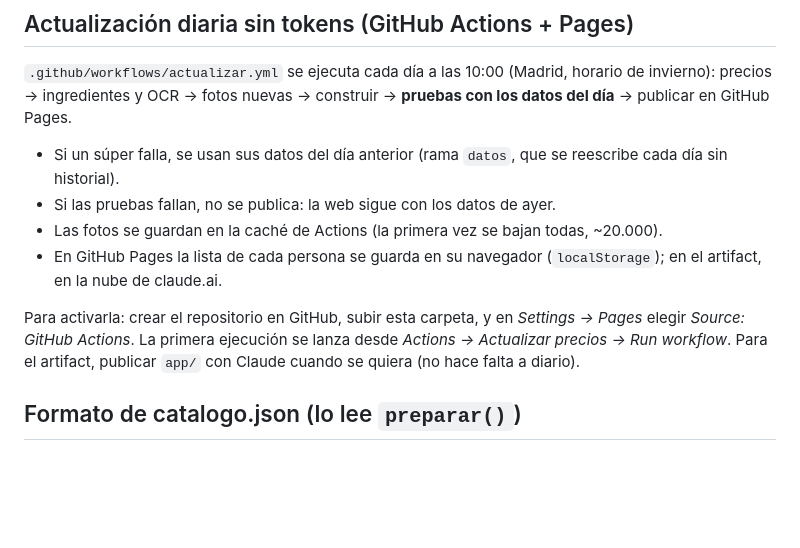
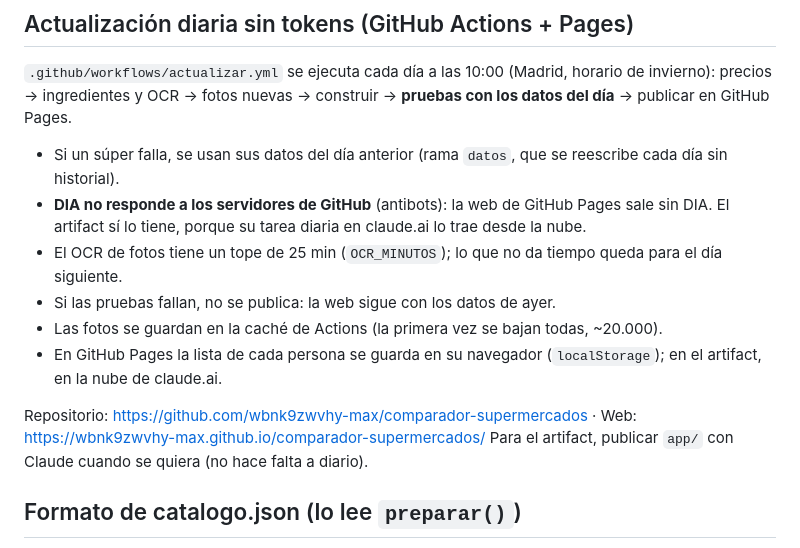
Before and after one commit to wbnk9zwvhy-max/comparador-supermercados, a Markdown page: README.md, the part around the change. Rendered like a GitHub page; blank space fills up the shorter version.

Commit message:
README: repositorio y web de GitHub, sin DIA en Pages, tope del OCR
Co-Authored-By: Claude Opus 5.5 <noreply@anthropic.com>

```diff
--- a/README.md
+++ b/README.md
@@ -94,12 +94,14 @@ Se regeneran y no van en git: `fotos/`, `app/catalogo.json`, `app/miniaturas/`,
 precios → ingredientes y OCR → fotos nuevas → construir → **pruebas con los datos del día** → publicar en GitHub Pages.
 
 - Si un súper falla, se usan sus datos del día anterior (rama `datos`, que se reescribe cada día sin historial).
+- **DIA no responde a los servidores de GitHub** (antibots): la web de GitHub Pages sale sin DIA. El artifact sí lo tiene,
+  porque su tarea diaria en claude.ai lo trae desde la nube.
+- El OCR de fotos tiene un tope de 25 min (`OCR_MINUTOS`); lo que no da tiempo queda para el día siguiente.
 - Si las pruebas fallan, no se publica: la web sigue con los datos de ayer.
 - Las fotos se guardan en la caché de Actions (la primera vez se bajan todas, ~20.000).
 - En GitHub Pages la lista de cada persona se guarda en su navegador (`localStorage`); en el artifact, en la nube de claude.ai.
 
-Para activarla: crear el repositorio en GitHub, subir esta carpeta, y en *Settings → Pages* elegir
-*Source: GitHub Actions*. La primera ejecución se lanza desde *Actions → Actualizar precios → Run workflow*.
+Repositorio: https://github.com/wbnk9zwvhy-max/comparador-supermercados · Web: https://wbnk9zwvhy-max.github.io/comparador-supermercados/
 Para el artifact, publicar `app/` con Claude cuando se quiera (no hace falta a diario).
 
 ## Formato de catalogo.json (lo lee `preparar()`)
```
